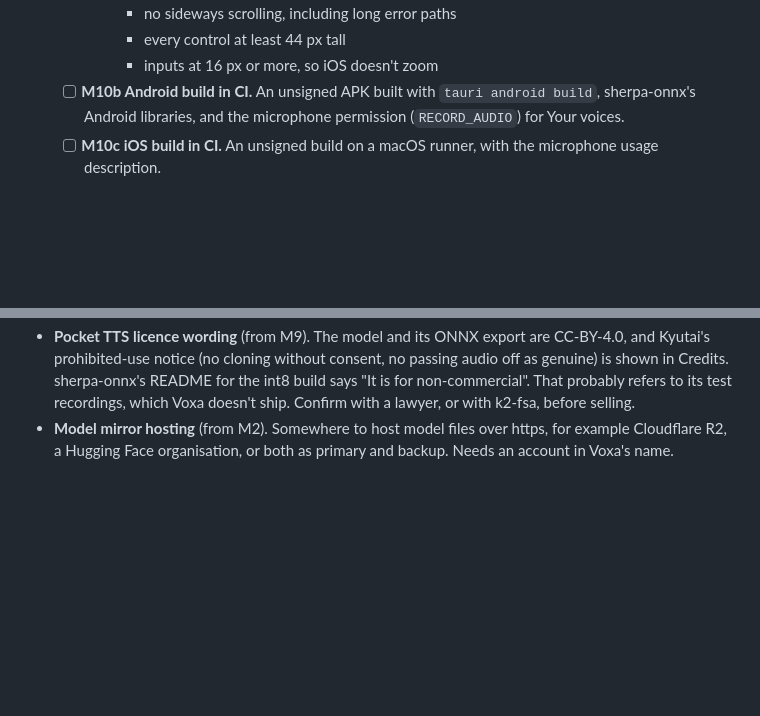
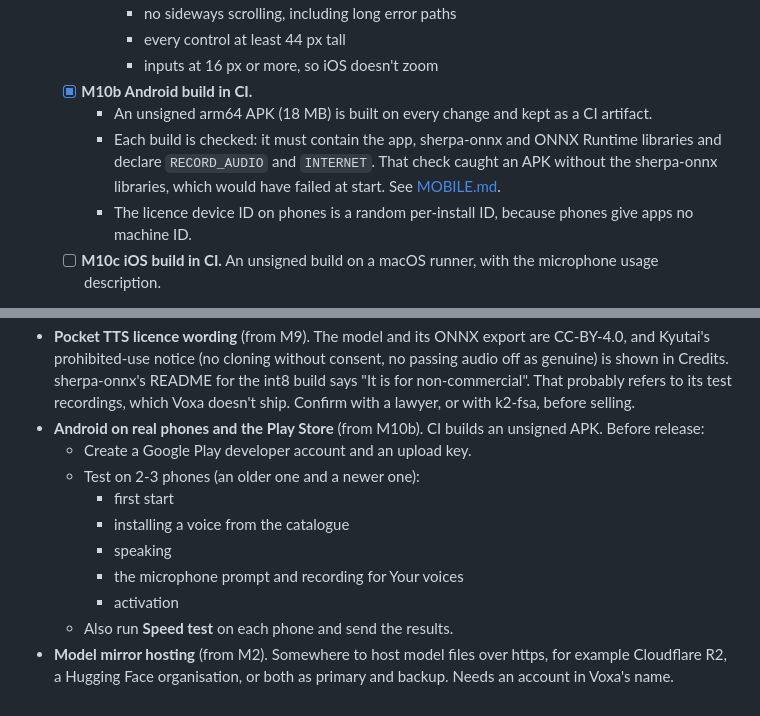
Before and after one commit to sambawy01/Voxa, a Markdown page: docs/APP_ROADMAP.md, 2 parts joined by grey strips. Rendered like a GitHub page; blank space fills up the shorter version.

```diff
--- a/docs/APP_ROADMAP.md
+++ b/docs/APP_ROADMAP.md
@@ -292,9 +292,14 @@ checks it off here in the same PR, and merges it once CI is green.**
       - no sideways scrolling, including long error paths
       - every control at least 44 px tall
       - inputs at 16 px or more, so iOS doesn't zoom
-  - [ ] **M10b Android build in CI.** An unsigned APK built with `tauri android build`,
-    sherpa-onnx's Android libraries, and the microphone permission (`RECORD_AUDIO`) for
-    Your voices.
+  - [x] **M10b Android build in CI.**
+    - An unsigned arm64 APK (18 MB) is built on every change and kept as a CI artifact.
+    - Each build is checked: it must contain the app, sherpa-onnx and ONNX Runtime
+      libraries and declare `RECORD_AUDIO` and `INTERNET`. That check caught an APK
+      without the sherpa-onnx libraries, which would have failed at start. See
+      [MOBILE.md](MOBILE.md).
+    - The licence device ID on phones is a random per-install ID, because phones give
+      apps no machine ID.
   - [ ] **M10c iOS build in CI.** An unsigned build on a macOS runner, with the microphone
     usage description.
 - [ ] **M11 Computer and GPU tiers, and headless mode.**
@@ -352,6 +357,16 @@ store listings, legal review.)
   genuine) is shown in Credits. sherpa-onnx's README for the int8 build says "It is for
   non-commercial". That probably refers to its test recordings, which Voxa doesn't ship.
   Confirm with a lawyer, or with k2-fsa, before selling.
+- **Android on real phones and the Play Store** (from M10b). CI builds an unsigned APK.
+  Before release:
+  - Create a Google Play developer account and an upload key.
+  - Test on 2-3 phones (an older one and a newer one):
+    - first start
+    - installing a voice from the catalogue
+    - speaking
+    - the microphone prompt and recording for Your voices
+    - activation
+  - Also run **Speed test** on each phone and send the results.
 - **Model mirror hosting** (from M2). Somewhere to host model files over https, for example
   Cloudflare R2, a Hugging Face organisation, or both as primary and backup. Needs an account
   in Voxa's name.
```
Also changed, not shown: docs/MOBILE.md (added, +38 -0 lines).
